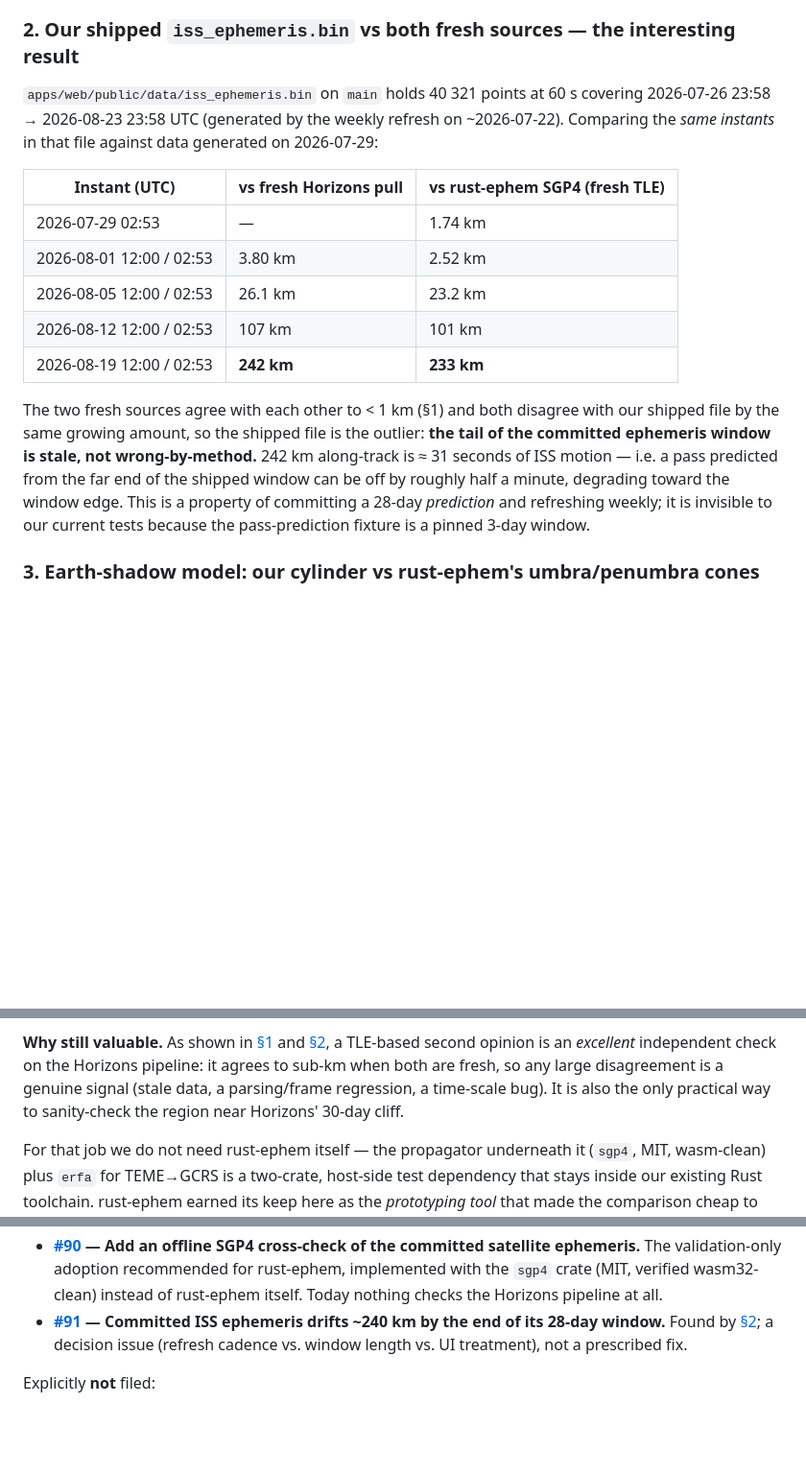
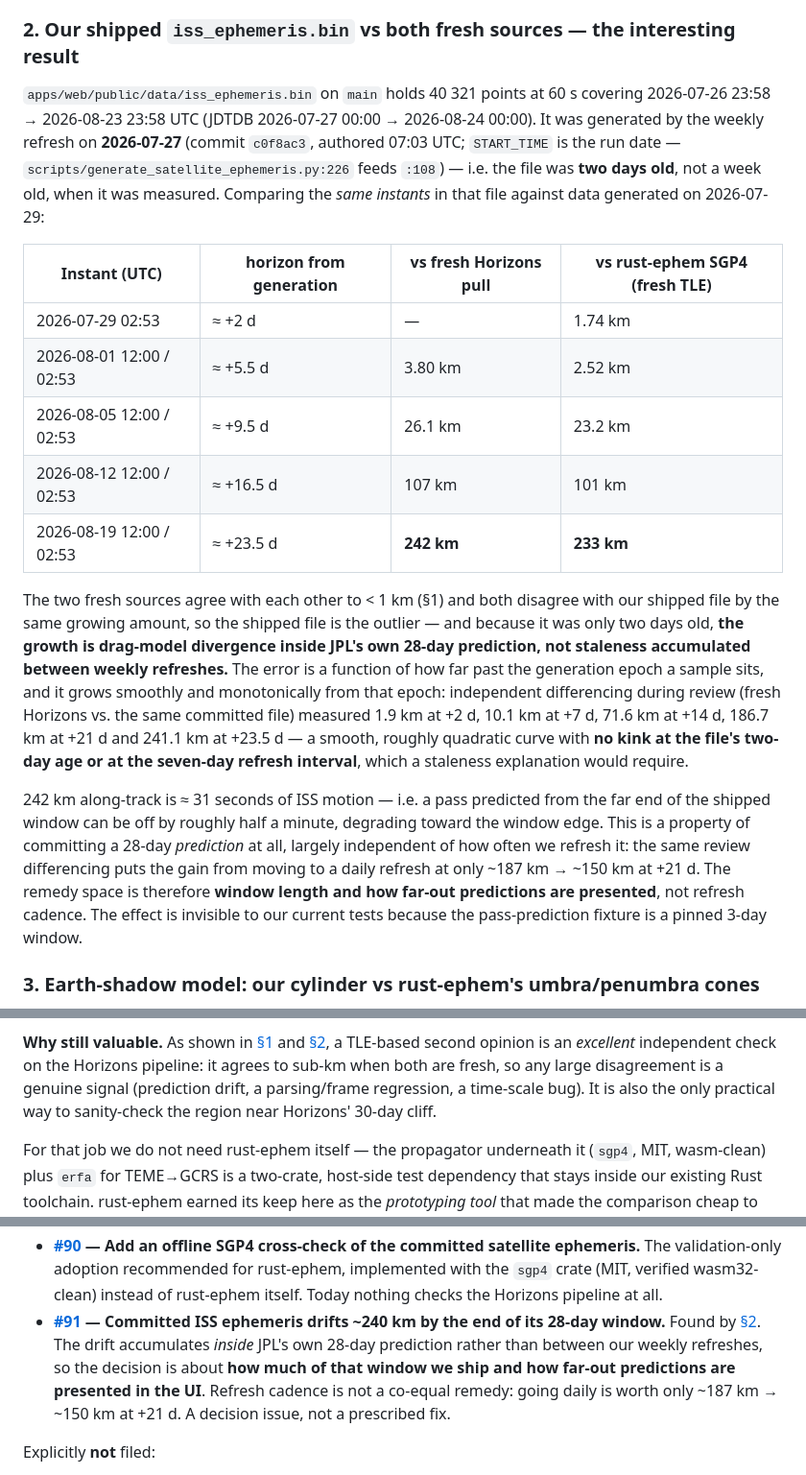
Before and after one commit to rjwalters/once-around, a Markdown page: docs/tooling-evaluation-cosmic-frontier-labs.md, 3 parts joined by grey strips. Shown at 96% size. Drawn GitHub-style; blank space fills up the shorter version.

Commit message:
docs: correct ephemeris generation date and restate drift cause
The evaluation doc dated the committed ISS ephemeris to a ~2026-07-22
refresh; it was actually generated 2026-07-27 (commit c0f8ac3, 07:03
UTC), consistent with the file's 2026-07-26 23:58 UTC window start and
with START_TIME being the run date. The measured file was therefore two
days old, not seven, which invalidates the stated cause ("a property of
committing a 28-day prediction and refreshing weekly").

- §2: fix the generation date, add a forecast-horizon column, and
  restate the cause as drag-model divergence inside JPL's own 28-day
  prediction. Cite the review differencing (1.9 km at +2 d, 10.1 at +7,
  71.6 at +14, 186.7 at +21, 241.1 at +23.5) showing smooth growth with
  no kink at the file's age or the refresh interval.
- Follow-up work: reframe #91 around window length and UI treatment;
  refresh cadence is not a co-equal remedy (~187 km -> ~150 km at +21 d
  for a daily refresh). Issue #91's body updated to match.
- rust-ephem section: "stale data" -> "prediction drift".
- Appendix: cargo add sgp4@2.4 (matches the resolved 2.4.0 in §4).
- coast-sim-orbit-visualizer section: the flat-glow atmosphere material
  is earth.ts:295 (MeshBasicMaterial), not :289.

Co-Authored-By: Claude Fable 5 <noreply@anthropic.com>

```diff
--- a/docs/tooling-evaluation-cosmic-frontier-labs.md
+++ b/docs/tooling-evaluation-cosmic-frontier-labs.md
@@ -88,24 +88,38 @@ models an unannounced reboost.
 ### 2. Our shipped `iss_ephemeris.bin` vs both fresh sources — the interesting result
 
 `apps/web/public/data/iss_ephemeris.bin` on `main` holds 40 321 points at 60 s covering
-2026-07-26 23:58 → 2026-08-23 23:58 UTC (generated by the weekly refresh on ~2026-07-22).
-Comparing the *same instants* in that file against data generated on 2026-07-29:
+2026-07-26 23:58 → 2026-08-23 23:58 UTC (JDTDB 2026-07-27 00:00 → 2026-08-24 00:00). It was
+generated by the weekly refresh on **2026-07-27** (commit `c0f8ac3`, authored 07:03 UTC;
+`START_TIME` is the run date — `scripts/generate_satellite_ephemeris.py:226` feeds `:108`)
+— i.e. the file
+was **two days old**, not a week old, when it was measured. Comparing the *same instants* in
+that file against data generated on 2026-07-29:
 
-| Instant (UTC) | vs fresh Horizons pull | vs rust-ephem SGP4 (fresh TLE) |
-|---|---|---|
-| 2026-07-29 02:53 | — | 1.74 km |
-| 2026-08-01 12:00 / 02:53 | 3.80 km | 2.52 km |
-| 2026-08-05 12:00 / 02:53 | 26.1 km | 23.2 km |
-| 2026-08-12 12:00 / 02:53 | 107 km | 101 km |
-| 2026-08-19 12:00 / 02:53 | **242 km** | **233 km** |
+| Instant (UTC) | horizon from generation | vs fresh Horizons pull | vs rust-ephem SGP4 (fresh TLE) |
+|---|---|---|---|
+| 2026-07-29 02:53 | ≈ +2 d | — | 1.74 km |
+| 2026-08-01 12:00 / 02:53 | ≈ +5.5 d | 3.80 km | 2.52 km |
+| 2026-08-05 12:00 / 02:53 | ≈ +9.5 d | 26.1 km | 23.2 km |
+| 2026-08-12 12:00 / 02:53 | ≈ +16.5 d | 107 km | 101 km |
+| 2026-08-19 12:00 / 02:53 | ≈ +23.5 d | **242 km** | **233 km** |
 
 The two fresh sources agree with each other to < 1 km (§1) and both disagree with our
-shipped file by the same growing amount, so the shipped file is the outlier: **the tail of
-the committed ephemeris window is stale, not wrong-by-method.** 242 km along-track is
-≈ 31 seconds of ISS motion — i.e. a pass predicted from the far end of the shipped window
-can be off by roughly half a minute, degrading toward the window edge. This is a property of
-committing a 28-day *prediction* and refreshing weekly; it is invisible to our current tests
-because the pass-prediction fixture is a pinned 3-day window.
+shipped file by the same growing amount, so the shipped file is the outlier — and because it
+was only two days old, **the growth is drag-model divergence inside JPL's own 28-day
+prediction, not staleness accumulated between weekly refreshes.** The error is a function of
+how far past the generation epoch a sample sits, and it grows smoothly and monotonically from
+that epoch: independent differencing during review (fresh Horizons vs. the same committed
+file) measured 1.9 km at +2 d, 10.1 km at +7 d, 71.6 km at +14 d, 186.7 km at +21 d and
+241.1 km at +23.5 d — a smooth, roughly quadratic curve with **no kink at the file's two-day
+age or at the seven-day refresh interval**, which a staleness explanation would require.
+
+242 km along-track is ≈ 31 seconds of ISS motion — i.e. a pass predicted from the far end of
+the shipped window can be off by roughly half a minute, degrading toward the window edge.
+This is a property of committing a 28-day *prediction* at all, largely independent of how
+often we refresh it: the same review differencing puts the gain from moving to a daily
+refresh at only ~187 km → ~150 km at +21 d. The remedy space is therefore **window length and
+how far-out predictions are presented**, not refresh cadence. The effect is invisible to our
+current tests because the pass-prediction fixture is a pinned 3-day window.
 
 ### 3. Earth-shadow model: our cylinder vs rust-ephem's umbra/penumbra cones
 
@@ -193,9 +207,9 @@ cross-check of our Horizons ephemeris pipeline. Do not add it as a dependency.**
 **Why still valuable.** As shown in [§1](#1-rust-ephems-sgp4gcrs-propagation-vs-a-fresh-horizons-pull)
 and [§2](#2-our-shipped-iss_ephemerisbin-vs-both-fresh-sources--the-interesting-result), a
 TLE-based second opinion is an *excellent* independent check on the Horizons pipeline: it
-agrees to sub-km when both are fresh, so any large disagreement is a genuine signal (stale
-data, a parsing/frame regression, a time-scale bug). It is also the only practical way to
-sanity-check the region near Horizons' 30-day cliff.
+agrees to sub-km when both are fresh, so any large disagreement is a genuine signal
+(prediction drift, a parsing/frame regression, a time-scale bug). It is also the only
+practical way to sanity-check the region near Horizons' 30-day cliff.
 
 For that job we do not need rust-ephem itself — the propagator underneath it (`sgp4`, MIT,
 wasm-clean) plus `erfa` for TEME→GCRS is a two-crate, host-side test dependency that stays
@@ -399,8 +413,11 @@ Adoption work is deliberately **not** implemented in this evaluation. Issues fil
   all.
 - **[#91](https://github.com/rjwalters/once-around/issues/91) — Committed ISS ephemeris
   drifts ~240 km by the end of its 28-day window.** Found by
-  [§2](#2-our-shipped-iss_ephemerisbin-vs-both-fresh-sources--the-interesting-result); a
-  decision issue (refresh cadence vs. window length vs. UI treatment), not a prescribed fix.
+  [§2](#2-our-shipped-iss_ephemerisbin-vs-both-fresh-sources--the-interesting-result). The
+  drift accumulates *inside* JPL's own 28-day prediction rather than between our weekly
+  refreshes, so the decision is about **how much of that window we ship and how far-out
+  predictions are presented in the UI**. Refresh cadence is not a co-equal remedy: going
+  daily is worth only ~187 km → ~150 km at +21 d. A decision issue, not a prescribed fix.
 
 Explicitly **not** filed:
 
```
Also changed, not shown: other parts of docs/tooling-evaluation-cosmic-frontier-labs.md (+2 -2 lines).
